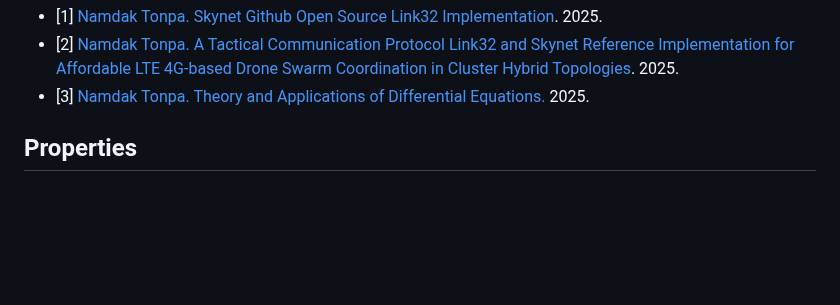
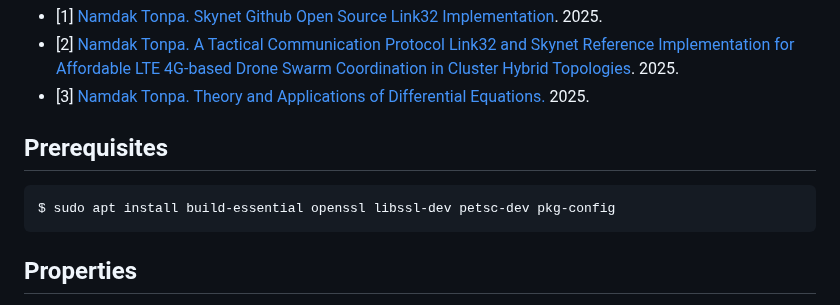
Before and after one commit to BitEdits/skynet, a Markdown page: README.md, the part around the change. GitHub-like rendering; blank space fills up the shorter version.

Commit message:
ubuntu fresh

````diff
--- a/README.md
+++ b/README.md
@@ -12,6 +12,12 @@ in pure C99 with a single OpenSSL dependency (to be replaced in real applcations
 * [1] <a href="https://github.com/BitEdits/skynet/">Namdak Tonpa. Skynet Github Open Source Link32 Implementation</a>. 2025.
 * [2] <a href="https://BitEdits.github.io/skynet/skynet.pdf">Namdak Tonpa. A Tactical Communication Protocol Link32  and Skynet Reference Implementation  for Affordable LTE 4G-based  Drone Swarm Coordination in Cluster Hybrid Topologies</a>. 2025.
 * [3] <a href="https://groupoid.space/books/vol4/pde.pdf">Namdak Tonpa. Theory and Applications of Differential Equations.</a> 2025.
+
+## Prerequisites
+
+```
+$ sudo apt install build-essential openssl libssl-dev petsc-dev pkg-config
+```
 
 ## Properties
 
````
